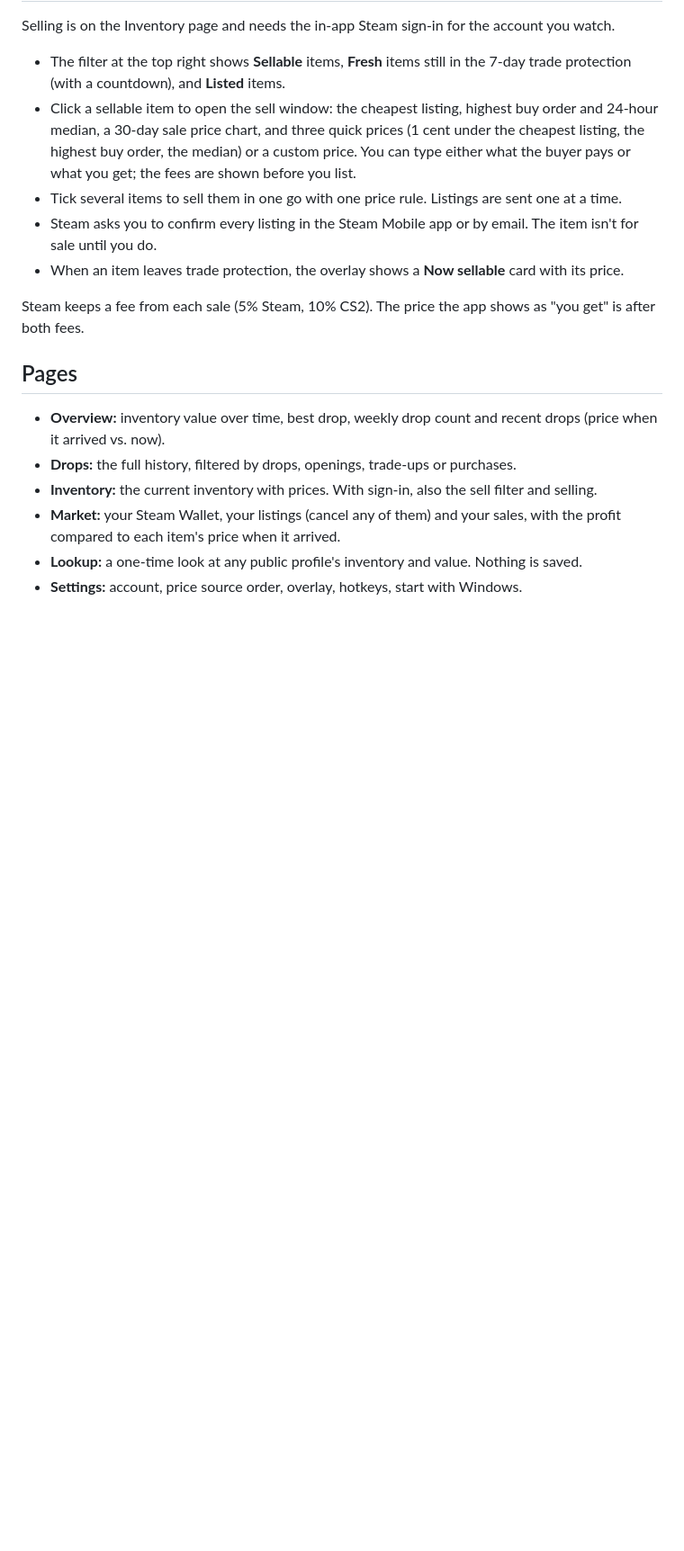
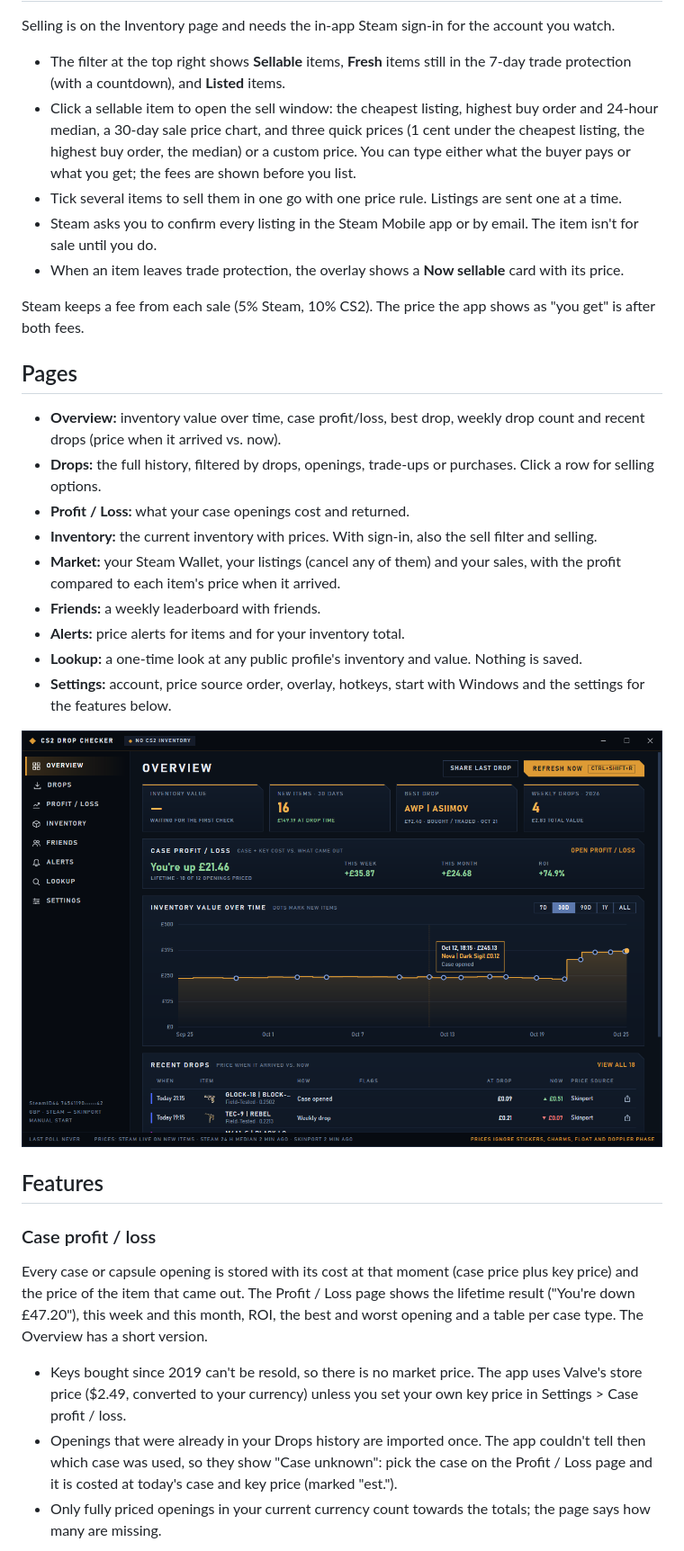
Before and after one commit to kaarude/cs2-drop-checker, a Markdown page: README.md, the part around one of its changes. Shown at 90% size. GitHub-like rendering; pictures changed too: docs/screenshots/overview.png (added); blank space fills up the shorter version.

```diff
--- a/README.md
+++ b/README.md
@@ -66,9 +67,25 @@ Steam keeps a fee from each sale (5% Steam, 10% CS2). The price the app shows as
 
 ## Pages
 
-- **Overview:** inventory value over time, best drop, weekly drop count and recent drops (price when it arrived vs. now).
-- **Drops:** the full history, filtered by drops, openings, trade-ups or purchases.
+- **Overview:** inventory value over time, case profit/loss, best drop, weekly drop count and recent drops (price when it arrived vs. now).
+- **Drops:** the full history, filtered by drops, openings, trade-ups or purchases. Click a row for selling options.
+- **Profit / Loss:** what your case openings cost and returned.
 - **Inventory:** the current inventory with prices. With sign-in, also the sell filter and selling.
 - **Market:** your Steam Wallet, your listings (cancel any of them) and your sales, with the profit compared to each item's price when it arrived.
+- **Friends:** a weekly leaderboard with friends.
+- **Alerts:** price alerts for items and for your inventory total.
 - **Lookup:** a one-time look at any public profile's inventory and value. Nothing is saved.
-- **Settings:** account, price source order, overlay, hotkeys, start with Windows.
+- **Settings:** account, price source order, overlay, hotkeys, start with Windows and the settings for the features below.
+
+![Overview](docs/screenshots/overview.png)
+
+## Features
+
+### Case profit / loss
+
+Every case or capsule opening is stored with its cost at that moment (case price plus key price) and the price of the item that came out. The Profit / Loss page shows the lifetime result ("You're down £47.20"), this week and this month, ROI, the best and worst opening and a table per case type. The Overview has a short version.
+
+- Keys bought since 2019 can't be resold, so there is no market price. The app uses Valve's store price ($2.49, converted to your currency) unless you set your own key price in Settings > Case profit / loss.
+- Openings that were already in your Drops history are imported once. The app couldn't tell then which case was used, so they show "Case unknown": pick the case on the Profit / Loss page and it is costed at today's case and key price (marked "est.").
+- Only fully priced openings in your current currency count towards the totals; the page says how many are missing.
+
```
Also changed, not shown: other parts of README.md (+69 -2 lines), docs/screenshots/alerts.png (added), docs/screenshots/friends.png (added), docs/screenshots/profit-loss.png (added), docs/screenshots/sell-compare.png (added), docs/screenshots/settings.png (added).
